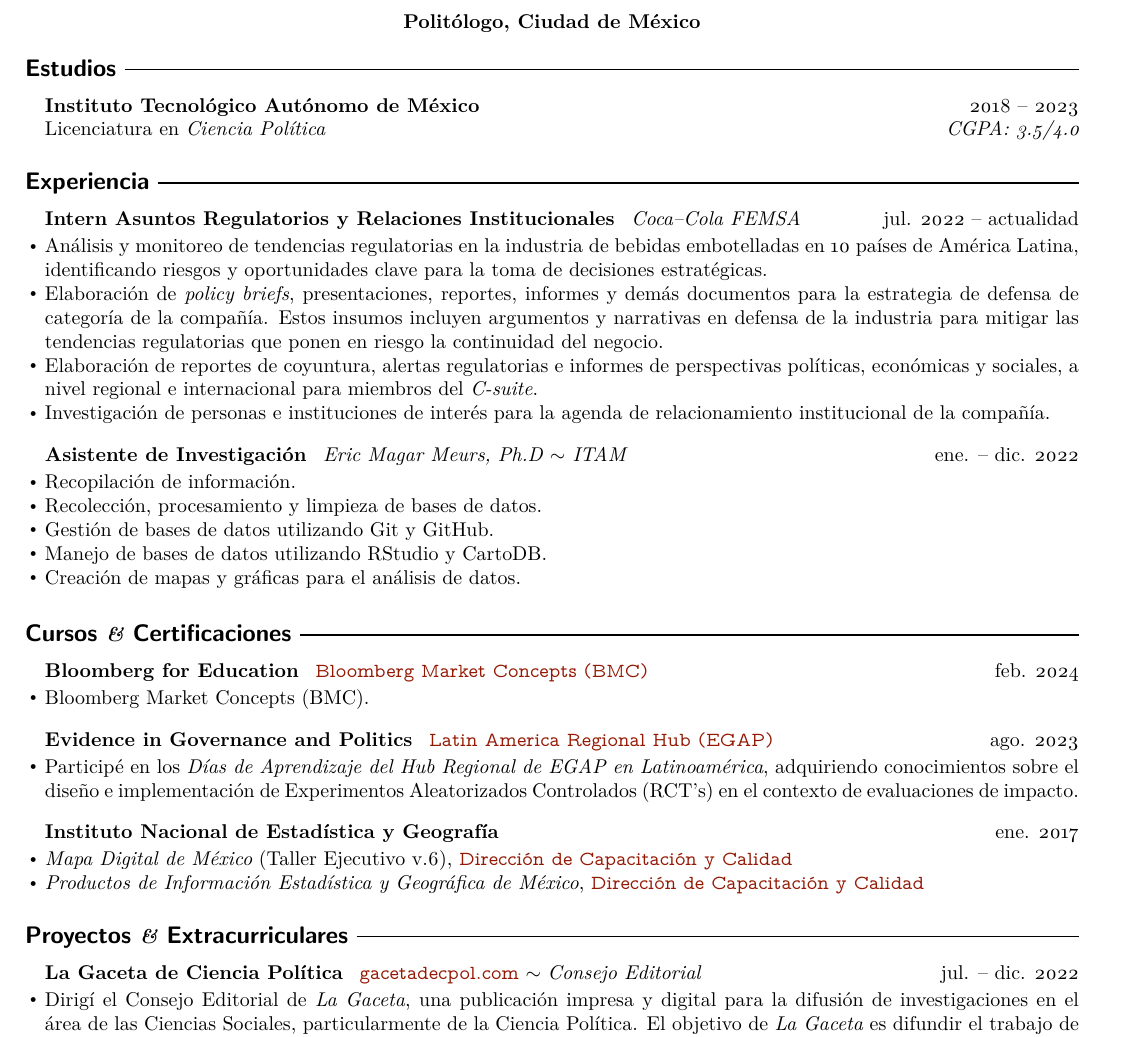
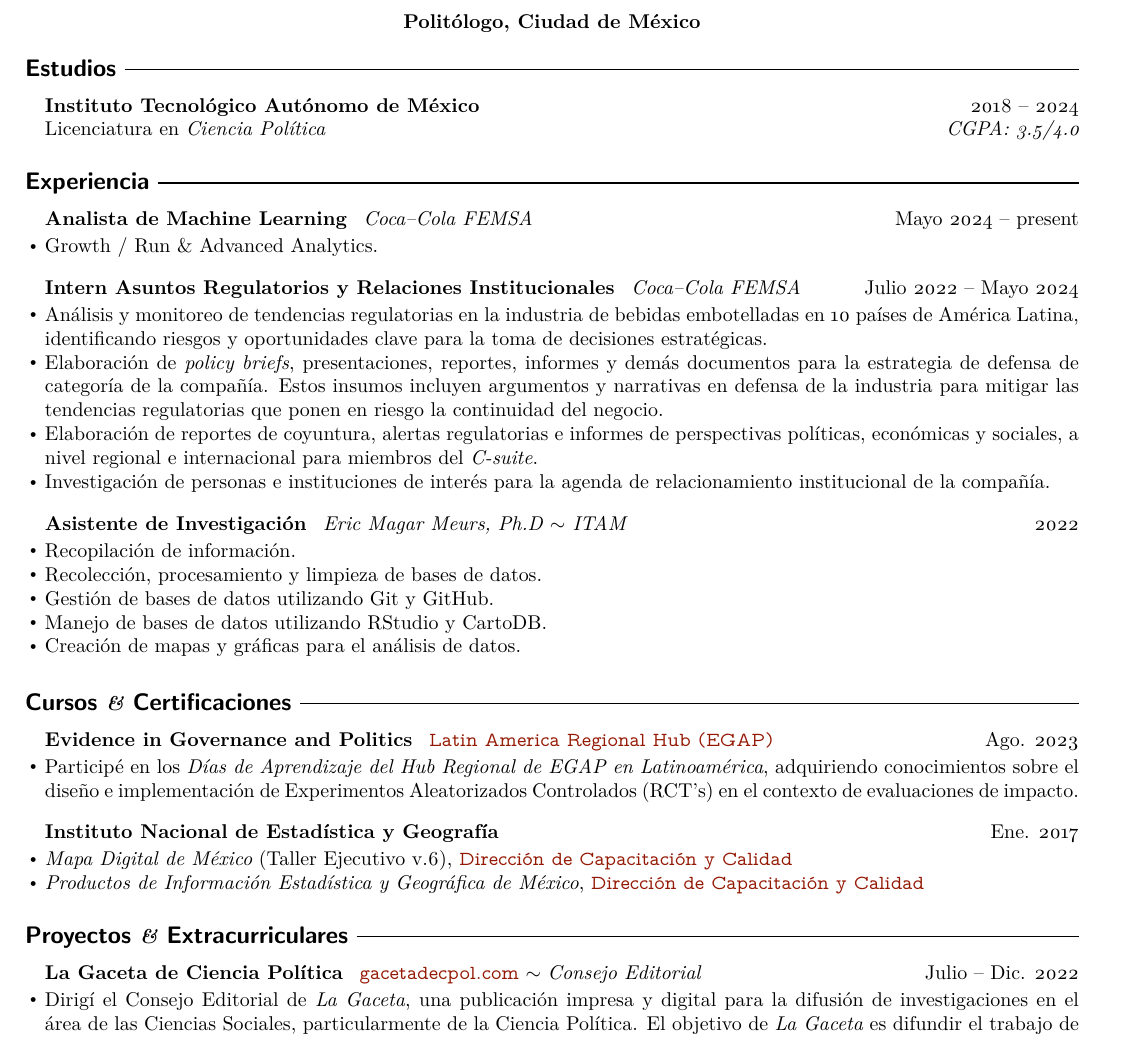
Before and after one commit to pptrrns/resume-jath, a LaTeX CV (resume/resume-jath-esp.tex): part of the page, cut so that both start at the same text. Compiled offline with pdfLaTeX.

Commit message:
edit resume

```diff
--- a/resume/resume-jath-esp.tex
+++ b/resume/resume-jath-esp.tex
@@ -50,7 +50,7 @@
 \begin{content}
 % \vspace{0.05cm}
 
-{\bf Instituto Tecnológico Autónomo de México} \hfill{2018 -- 2023}\\
+{\bf Instituto Tecnológico Autónomo de México} \hfill{2018 -- 2024}\\
 {Licenciatura en \emph{Ciencia Política}} \hfill \emph{CGPA: 3.5/4.0}
 
 \sectionlineskip
@@ -63,14 +63,18 @@
 \begin{content}
 % \vspace{0.05cm}
 
-\begin{position}{Intern Asuntos Regulatorios y Relaciones Institucionales}{jul. 2022 -- actualidad}{Coca--Cola FEMSA}{}{}
+\begin{position}{Analista de Machine Learning}{Mayo 2024 -- present}{Coca--Cola FEMSA}{}{}
+  \item Growth / Run \& Advanced Analytics.
+\end{position}
+
+\begin{position}{Intern Asuntos Regulatorios y Relaciones Institucionales}{Julio 2022 -- Mayo 2024}{Coca--Cola FEMSA}{}{}
  \item Análisis y monitoreo de tendencias regulatorias en la industria de bebidas embotelladas en 10 países de América Latina, identificando riesgos y oportunidades clave para la toma de decisiones estratégicas.
  \item Elaboración de \emph{policy briefs}, presentaciones, reportes, informes y demás documentos para la estrategia de defensa de categoría de la compañía. Estos insumos incluyen argumentos y narrativas en defensa de la industria para mitigar las tendencias regulatorias que ponen en riesgo la continuidad del negocio.
  \item Elaboración de reportes de coyuntura, alertas regulatorias e informes de perspectivas políticas, económicas y sociales, a nivel regional e internacional para miembros del \emph{C-suite}.
  \item Investigación de personas e instituciones de interés para la agenda de relacionamiento institucional de la compañía.
 \end{position}
 
-\begin{position}{Asistente de Investigación}{ene. -- dic. 2022}{Eric Magar Meurs, Ph.D $\sim$ ITAM}{}{}
+\begin{position}{Asistente de Investigación}{2022}{Eric Magar Meurs, Ph.D $\sim$ ITAM}{}{}
  \item Recopilación de información.
  \item Recolección, procesamiento y limpieza de bases de datos.
  \item Gestión de bases de datos utilizando Git y GitHub.
@@ -89,15 +93,15 @@
 \begin{content}
 % \vspace{0.05cm}
 
-\begin{position}{Bloomberg for Education}{feb. 2024}{\normalfont\href{https://portal.bloombergforeducation.com/courses}{\texttt{Bloomberg Market Concepts (BMC)}}}{}{}
-\item Bloomberg Market Concepts (BMC).
-\end{position}
+% \begin{position}{Bloomberg for Education}{feb. 2024}{\normalfont\href{https://portal.bloombergforeducation.com/courses}{\texttt{Bloomberg Market Concepts (BMC)}}}{}{}
+% \item Bloomberg Market Concepts (BMC).
+% \end{position}
 
-\begin{position}{Evidence in Governance and Politics}{ago. 2023}{\normalfont\href{https://egap.org/project/learning-days-13-latin-america-regional-hub-workshop/}{\texttt{Latin America Regional Hub (EGAP)}}}{}{}
+\begin{position}{Evidence in Governance and Politics}{Ago. 2023}{\normalfont\href{https://egap.org/project/learning-days-13-latin-america-regional-hub-workshop/}{\texttt{Latin America Regional Hub (EGAP)}}}{}{}
   \item Participé en los \emph{Días de Aprendizaje del Hub Regional de EGAP en Latinoamérica}, adquiriendo conocimientos sobre el diseño e implementación de Experimentos Aleatorizados Controlados (RCT's) en el contexto de evaluaciones de impacto.
 \end{position}
 
-\begin{position}{Instituto Nacional de Estadística y Geografía}{ene. 2017}{}{}{}
+\begin{position}{Instituto Nacional de Estadística y Geografía}{Ene. 2017}{}{}{}
   \item \emph{Mapa Digital de México} (Taller Ejecutivo v.6), {\normalfont\href{https://drive.google.com/file/d/11P-V5IOrVxSAdumvZkqc6cNErlPHsWbA/view?usp=sharing}{\texttt{Dirección de Capacitación y Calidad}}}
   \item \emph{Productos de Información Estadística y Geográfica de México}, {\normalfont\href{https://drive.google.com/file/d/175VzjC148czXa4mLOryoo6QfAnEpCx_z/view?usp=sharing}{\texttt{Dirección de Capacitación y Calidad}}}
 \end{position}
@@ -111,7 +115,7 @@
 \begin{content}
 % \vspace{0.05cm}
 
-\begin{position}{La Gaceta de Ciencia Política}{jul. -- dic. 2022}{\normalfont\href{https://gacetadecpol.wordpress.com}{\texttt{gacetadecpol.com}} $\sim$ \emph{Consejo Editorial}}{}{}
+\begin{position}{La Gaceta de Ciencia Política}{Julio -- Dic. 2022}{\normalfont\href{https://gacetadecpol.wordpress.com}{\texttt{gacetadecpol.com}} $\sim$ \emph{Consejo Editorial}}{}{}
 \item Dirigí el Consejo Editorial de \emph{La Gaceta}, una publicación impresa y digital para la difusión de investigaciones en el área de las Ciencias Sociales, particularmente de la Ciencia Política. El objetivo de \emph{La Gaceta} es difundir el trabajo de académicos, estudiantes, activistas y políticos que reflexionan sobre la actualidad de las ciencias sociales.
 \end{position}
 
```
Also changed, not shown: resume/resume-jath-en.tex (+13 -8 lines), resume/resume-jath-en.pdf, resume/resume-jath-esp.pdf.
